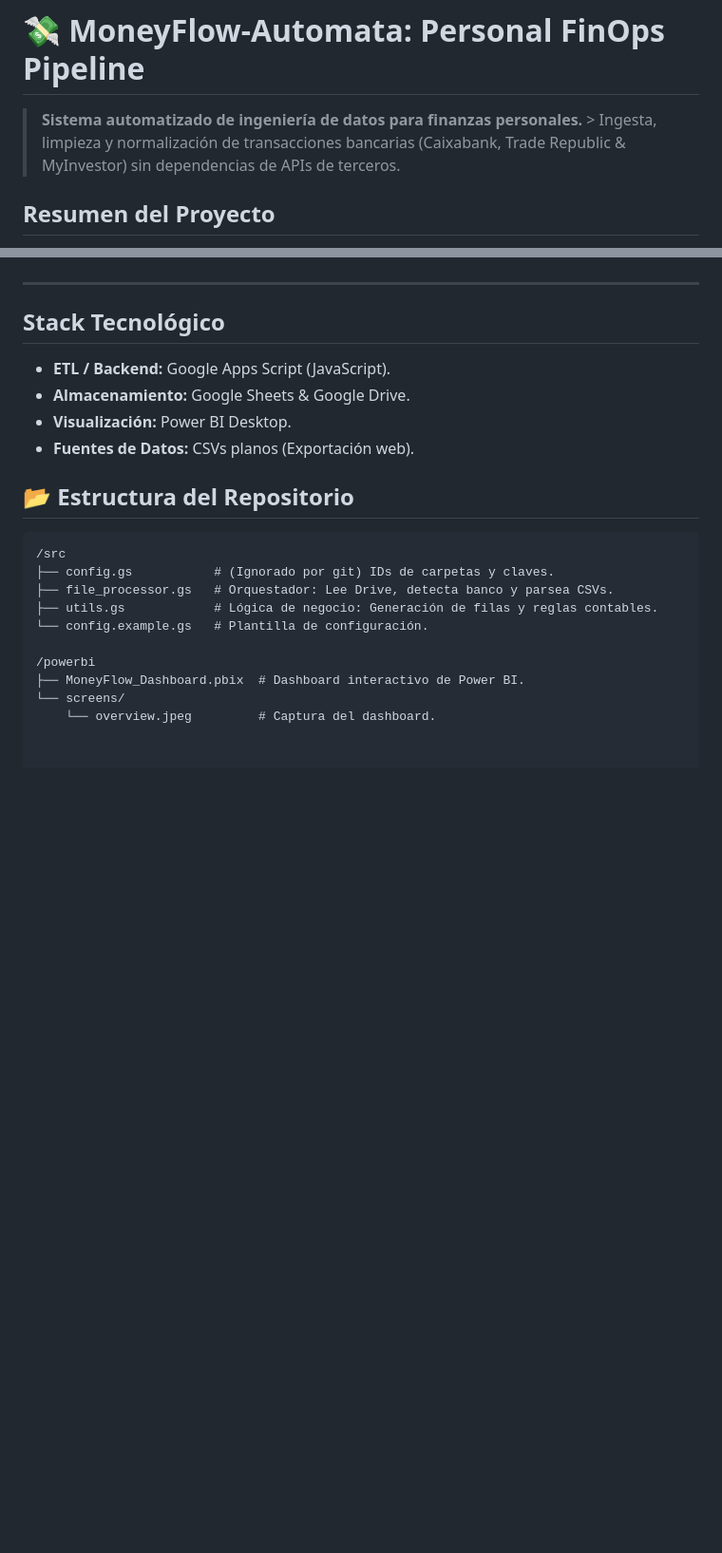
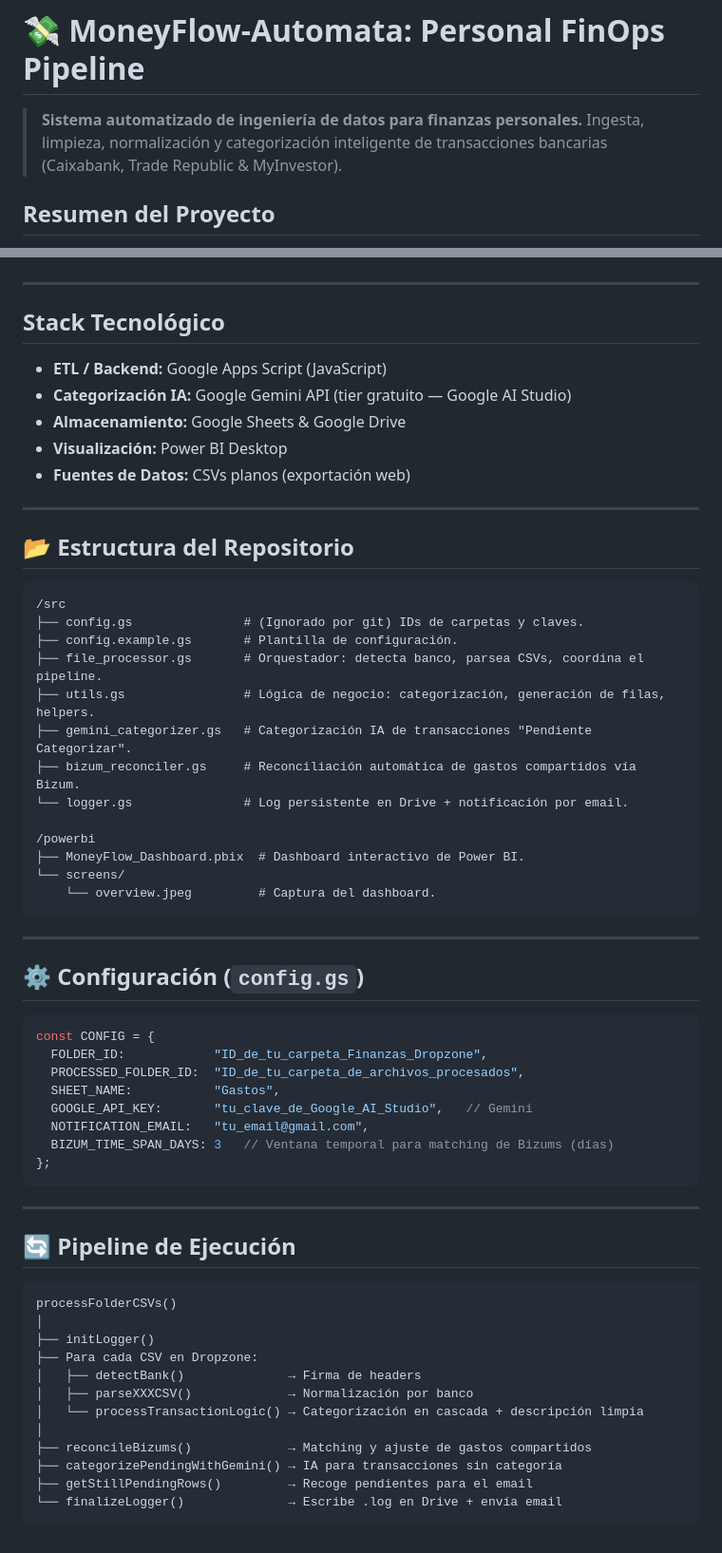
Before and after one commit to AlbertGallegoJimenez/MoneyFlow-Automata, a Markdown page: README.md, 2 parts joined by grey strips. Shown at 95% size. GitHub-like rendering; blank space fills up the shorter version.

````diff
--- a/README.md
+++ b/README.md
@@ -1,6 +1,6 @@
 # 💸 MoneyFlow-Automata: Personal FinOps Pipeline
-
-> **Sistema automatizado de ingeniería de datos para finanzas personales.** > Ingesta, limpieza y normalización de transacciones bancarias (Caixabank, Trade Republic & MyInvestor) sin dependencias de APIs de terceros.
+> **Sistema automatizado de ingeniería de datos para finanzas personales.**
+> Ingesta, limpieza, normalización y categorización inteligente de transacciones bancarias (Caixabank, Trade Republic & MyInvestor).
 
 ## Resumen del Proyecto
 
@@ -41,22 +106,62 @@ El dashboard integra los datos procesados desde Google Sheets para ofrecer visua
 ---
 
 ## Stack Tecnológico
+- **ETL / Backend:** Google Apps Script (JavaScript)
+- **Categorización IA:** Google Gemini API (tier gratuito — Google AI Studio)
+- **Almacenamiento:** Google Sheets & Google Drive
+- **Visualización:** Power BI Desktop
+- **Fuentes de Datos:** CSVs planos (exportación web)
 
-- **ETL / Backend:** Google Apps Script (JavaScript).
-- **Almacenamiento:** Google Sheets & Google Drive.
-- **Visualización:** Power BI Desktop.
-- **Fuentes de Datos:** CSVs planos (Exportación web).
+---
 
 ## 📂 Estructura del Repositorio
 
 ```text
 /src
-├── config.gs           # (Ignorado por git) IDs de carpetas y claves.
-├── file_processor.gs   # Orquestador: Lee Drive, detecta banco y parsea CSVs.
-├── utils.gs            # Lógica de negocio: Generación de filas y reglas contables.
-└── config.example.gs   # Plantilla de configuración.
+├── config.gs               # (Ignorado por git) IDs de carpetas y claves.
+├── config.example.gs       # Plantilla de configuración.
+├── file_processor.gs       # Orquestador: detecta banco, parsea CSVs, coordina el pipeline.
+├── utils.gs                # Lógica de negocio: categorización, generación de filas, helpers.
+├── gemini_categorizer.gs   # Categorización IA de transacciones "Pendiente Categorizar".
+├── bizum_reconciler.gs     # Reconciliación automática de gastos compartidos vía Bizum.
+└── logger.gs               # Log persistente en Drive + notificación por email.
 
 /powerbi
 ├── MoneyFlow_Dashboard.pbix  # Dashboard interactivo de Power BI.
 └── screens/
     └── overview.jpeg         # Captura del dashboard.
+```
+
+---
+
+## ⚙️ Configuración (`config.gs`)
+
+```javascript
+const CONFIG = {
+  FOLDER_ID:            "ID_de_tu_carpeta_Finanzas_Dropzone",
+  PROCESSED_FOLDER_ID:  "ID_de_tu_carpeta_de_archivos_procesados",
+  SHEET_NAME:           "Gastos",
+  GOOGLE_API_KEY:       "tu_clave_de_Google_AI_Studio",   // Gemini
+  NOTIFICATION_EMAIL:   "tu_email@gmail.com",
+  BIZUM_TIME_SPAN_DAYS: 3   // Ventana temporal para matching de Bizums (días)
+};
+```
+
+---
+
+## 🔄 Pipeline de Ejecución
+
+```
+processFolderCSVs()
+│
+├── initLogger()
+├── Para cada CSV en Dropzone:
+│   ├── detectBank()              → Firma de headers
+│   ├── parseXXXCSV()             → Normalización por banco
+│   └── processTransactionLogic() → Categorización en cascada + descripción limpia
+│
+├── reconcileBizums()             → Matching y ajuste de gastos compartidos
+├── categorizePendingWithGemini() → IA para transacciones sin categoría
+├── getStillPendingRows()         → Recoge pendientes para el email
+└── finalizeLogger()              → Escribe .log en Drive + envía email
+```
````
Also changed, not shown: other parts of README.md (+77 -12 lines).
